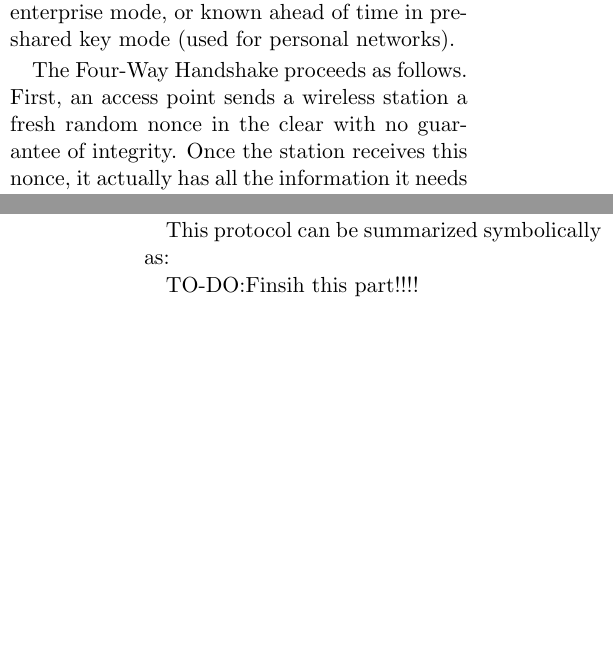
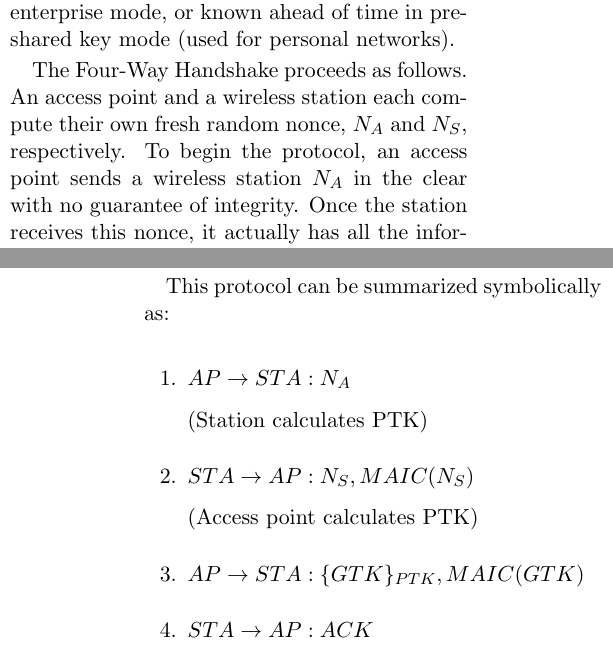
Before and after one commit to aoudenne/SecProt, a LaTeX paper (Paper/wpaPaper.tex): two parts of the columns of pages 4 and 5 of 7, joined at a grey line, cut so that both start at the same text, the shorter picture padded with empty space. Compiled offline with pdfLaTeX.

Commit message:
Added symbolic rep. of 4-way handshake

```diff
--- a/Paper/wpaPaper.tex
+++ b/Paper/wpaPaper.tex
@@ -102,7 +102,7 @@ The recipient can then verify the integrity of the message by splitting \textit{
 \subsubsection{WPA/WPA2 Four-Way Handshake}
 The Four-Way Handshake protocol is used in both WPA and WPA2 to authenticate a station to an access point, to compute a pairwise transient key (PTK) to be used in future communication between these parties, and to distribute a group transient key (GTK) to be used by the station to communicate with other devices connected to the access point \cite{liu08}.  Once generated, the PTK is broken up into five different keys, but for the purposes of modeling the protocol it is sufficient to think of it as a single key.  We can assume that both the station and the access point begin by knowing the Pairwise Master Key (PMK), which will be used to compute the PTK.  The PMK is either computed by both parties in enterprise mode, or known ahead of time in pre-shared key mode (used for personal networks).
 
-The Four-Way Handshake proceeds as follows.  First, an access point sends a wireless station a fresh random nonce in the clear with no guarantee of integrity.  Once the station receives this nonce, it actually has all the information it needs to construct the PTK.  It does so by concatenating five values: the PMK, the access point's nonce, it's own fresh random nonce, the MAC address of the access point, and the station's own MAC address.  This concatenated value is then passed through a cryptographic hash function to derive the PTK.
+The Four-Way Handshake proceeds as follows.  An access point and a wireless station each compute their own fresh random nonce, $N_A$ and $N_S$, respectively.  To begin the protocol, an access point sends a wireless station $N_A$ in the clear with no guarantee of integrity.  Once the station receives this nonce, it actually has all the information it needs to construct the PTK.  It does so by concatenating five values: the PMK, the access point's nonce, it's own fresh random nonce, the MAC address of the access point, and the station's own MAC address.  This concatenated value is then passed through a cryptographic hash function to derive the PTK.
 
 Next, the station sends its nonce back to the access point along with a Message Authentication and Integrity code (MAIC) created by running a MAC algorithm on the nonce using the PTK as the secret key.  Once the access point has received the station's nonce and the corresponding MAIC, it can construct the PTK for itself.  Once it has the PTK, the access point can run the same MAC algorithm on the station's nonce to ensure both parties have a consistent PTK.  Notice that if the first message (the access point's nonce) was tampered with, the station and access point would not have a consistent PTK, and thus the integrity of the first message is guaranteed here.  At this point, the access point can reason that the station is legitimate as its PTK was derived from the shared secret PMK.
 
@@ -112,7 +112,17 @@ Finally, the station merely sends back an acknowledgement to the access point, a
 
 This protocol can be summarized symbolically as:
 
-TO-DO:Finsih this part!!!!
+\begin{enumerate}
+\item $AP \rightarrow STA: N_A$
+
+(Station calculates PTK)
+\item $STA \rightarrow AP: N_S, MAIC(N_S)$
+
+(Access point calculates PTK)
+\item $AP \rightarrow STA: \{GTK\}_{PTK}, MAIC(GTK)$
+\item $STA \rightarrow AP: ACK$
+\end{enumerate}
+
 
 \subsection{ProVerif}
 To formally prove the correctness of WEP and the Four-Way Handshake, we use the ProVerif Cryptographic Verifier created by Bruno Blanchet.  ProVerif uses prolog rules to encode the protocol and abstracts away fresh values and the number of steps in the protocol \cite{blanchet01}.  Instead, Proverif treats each fresh value as a function of other messages in the protocol, meaning that different values are used for each pair of protocol participants.  Each step in the protocol can be completed any number of times, and past steps can be re-executed arbitrarily.  This permits ProVerif to execute an unlimited number of runs of a protocol.  A protocol is proved to be secure with respect to some invariant by querying  whether ProVerif can generate the inverse of that invariant.  For example, a confidentiality invariant is proven by querying whether the attacker can learn a secret (e.g. a private key, or the contents of an encrypted message). Since we assume a Dolev-Yao attacker model, we assume that all messages on a channel \textit{c} are owned by the attacker.  The attacker can read, modify, generate, or delete any message he desires (though he cannot learn the contents of an encrypted message without the corresponding key). Since the attacker has unlimited access to all messages on \textit{c}, an invariant is proved if the attacker cannot invert that invariant despite access to all the messages. This verifier has been used to successfully prove the insecurity of protocols such as the Diffe-Hellman key exchange protocol, Initial Key Agreement, and the Needham-Schroeder symmetric-key protocol \cite{lafourcade10, abadi}.
```
Also changed, not shown: Paper/wpaPaper.pdf.
